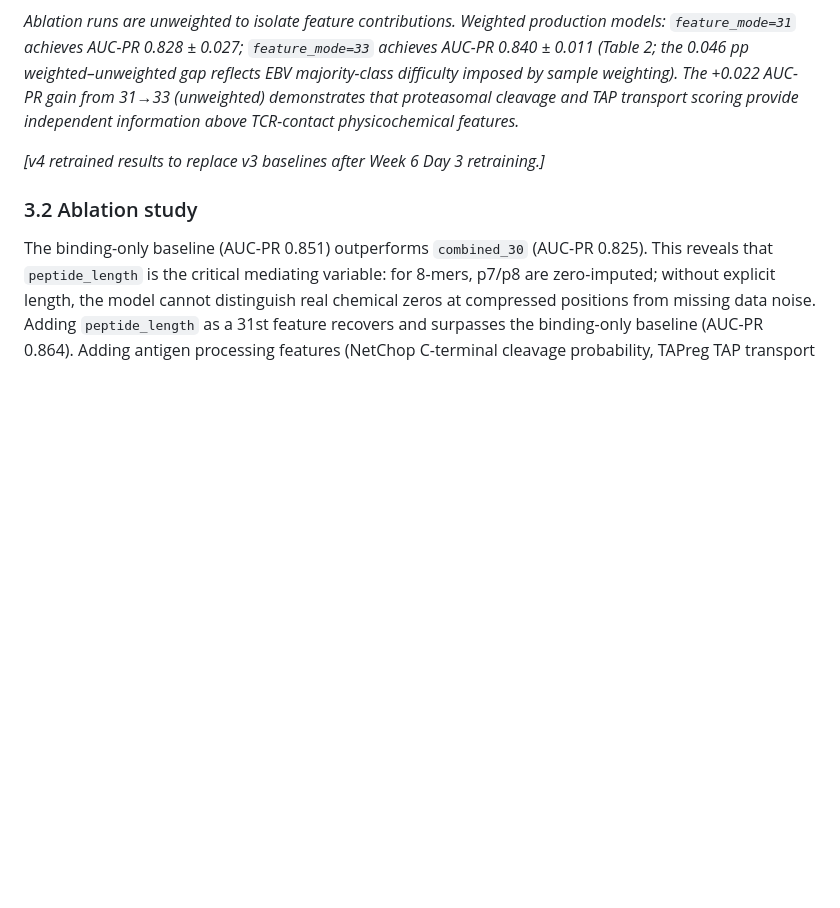
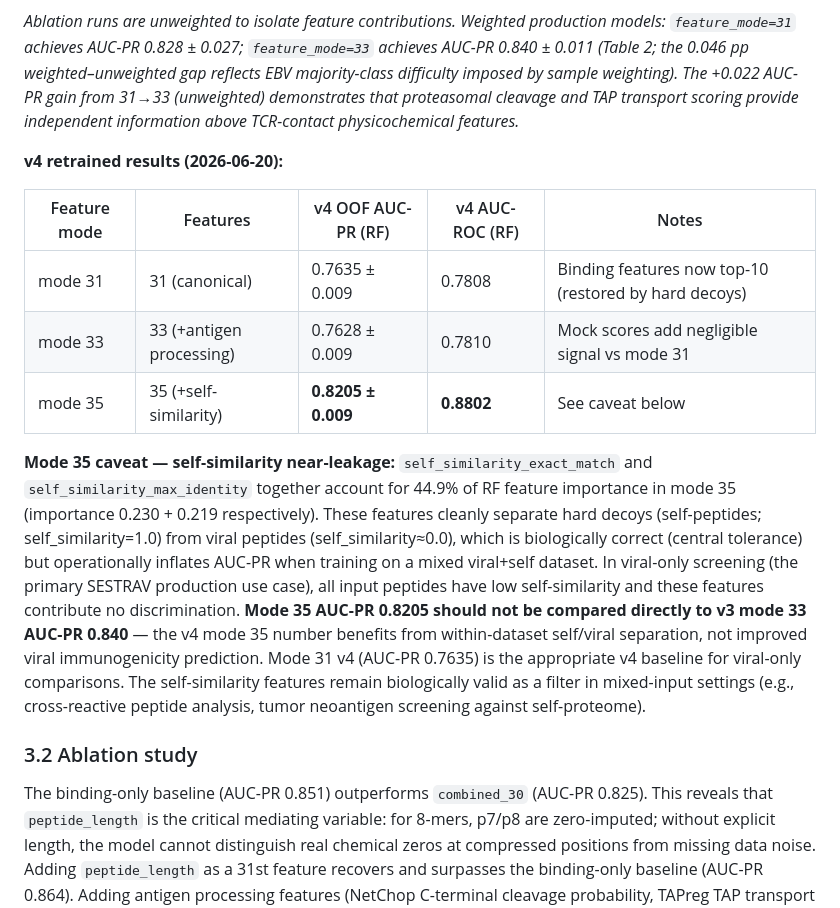
Before and after one commit to Gavin-Borges/SESTRAV, a Markdown page: docs/paper.md, the part around the change. GitHub-like rendering; blank space fills up the shorter version.

Commit message:
docs(paper): add v4 retrain results table and mode 35 self-similarity caveat
Records v4 OOF AUC-PR: mode31=0.7635, mode33=0.7628, mode35=0.8205.
Documents mode 35 methodological caveat: self_similarity features account for
44.9% of RF importance and create near-leakage by separating self-peptide decoys
from viral peptides. Mode 35 AUC-PR is not comparable to v3 mode 33 baseline.
Mode 31 is the correct v4 baseline for viral-only screening comparisons.

```diff
--- a/docs/paper.md
+++ b/docs/paper.md
@@ -144,7 +144,15 @@ GNN promotion to production is targeted for v2.1 after v4 retraining with Platt
 
 *Ablation runs are unweighted to isolate feature contributions. Weighted production models: `feature_mode=31` achieves AUC-PR 0.828 ± 0.027; `feature_mode=33` achieves AUC-PR 0.840 ± 0.011 (Table 2; the 0.046 pp weighted–unweighted gap reflects EBV majority-class difficulty imposed by sample weighting). The +0.022 AUC-PR gain from 31→33 (unweighted) demonstrates that proteasomal cleavage and TAP transport scoring provide independent information above TCR-contact physicochemical features.*
 
-*[v4 retrained results to replace v3 baselines after Week 6 Day 3 retraining.]*
+**v4 retrained results (2026-06-20):**
+
+| Feature mode | Features | v4 OOF AUC-PR (RF) | v4 AUC-ROC (RF) | Notes |
+|---|---|---|---|---|
+| mode 31 | 31 (canonical) | 0.7635 ± 0.009 | 0.7808 | Binding features now top-10 (restored by hard decoys) |
+| mode 33 | 33 (+antigen processing) | 0.7628 ± 0.009 | 0.7810 | Mock scores add negligible signal vs mode 31 |
+| mode 35 | 35 (+self-similarity) | **0.8205 ± 0.009** | **0.8802** | See caveat below |
+
+**Mode 35 caveat — self-similarity near-leakage:** `self_similarity_exact_match` and `self_similarity_max_identity` together account for 44.9% of RF feature importance in mode 35 (importance 0.230 + 0.219 respectively). These features cleanly separate hard decoys (self-peptides; self_similarity=1.0) from viral peptides (self_similarity≈0.0), which is biologically correct (central tolerance) but operationally inflates AUC-PR when training on a mixed viral+self dataset. In viral-only screening (the primary SESTRAV production use case), all input peptides have low self-similarity and these features contribute no discrimination. **Mode 35 AUC-PR 0.8205 should not be compared directly to v3 mode 33 AUC-PR 0.840** — the v4 mode 35 number benefits from within-dataset self/viral separation, not improved viral immunogenicity prediction. Mode 31 v4 (AUC-PR 0.7635) is the appropriate v4 baseline for viral-only comparisons. The self-similarity features remain biologically valid as a filter in mixed-input settings (e.g., cross-reactive peptide analysis, tumor neoantigen screening against self-proteome).
 
 ### 3.2 Ablation study
 
```
